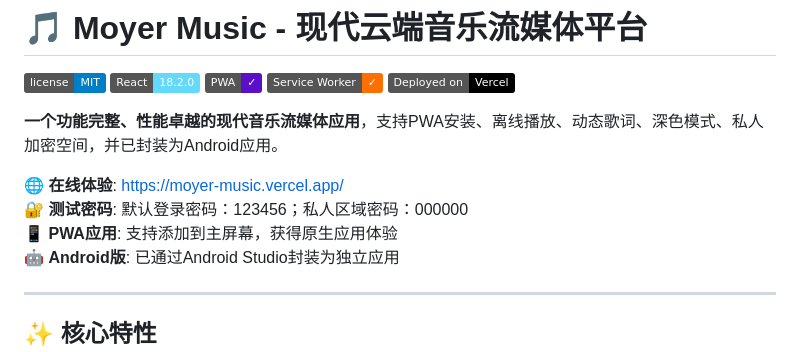
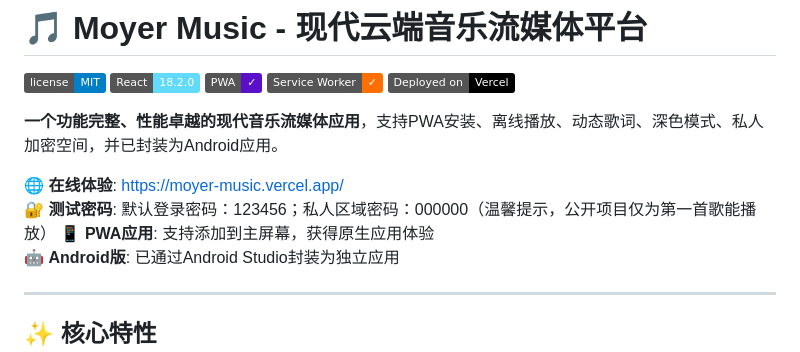
Before and after one commit to moshidi244262/Moyer-music, a Markdown page: README.md, the part around the change. Drawn GitHub-style; badges without logos.

```diff
--- a/README.md
+++ b/README.md
@@ -9,7 +9,7 @@
 **一个功能完整、性能卓越的现代音乐流媒体应用**，支持PWA安装、离线播放、动态歌词、深色模式、私人加密空间，并已封装为Android应用。
 
 🌐 **在线体验**: [https://moyer-music.vercel.app/](https://moyer-music.vercel.app/)
-🔐 **测试密码**: 默认登录密码：123456；私人区域密码：000000
+🔐 **测试密码**: 默认登录密码：123456；私人区域密码：000000（温馨提示，公开项目仅为第一首歌能播放）
 📱 **PWA应用**: 支持添加到主屏幕，获得原生应用体验
 🤖 **Android版**: 已通过Android Studio封装为独立应用
 
```
